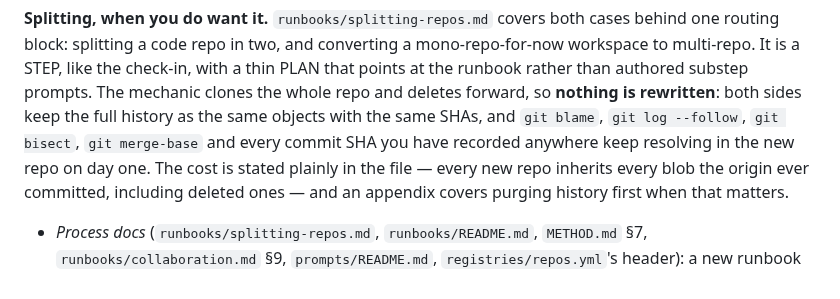
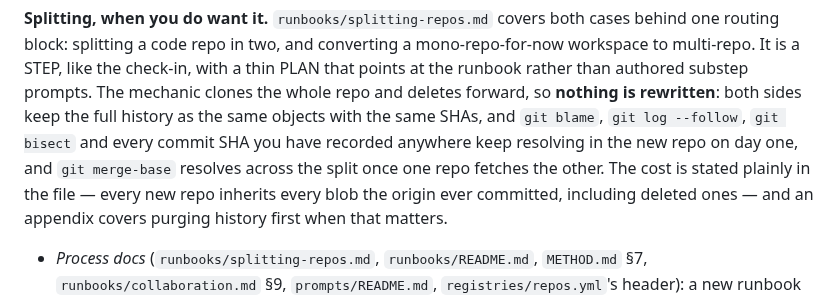
Before and after one commit to mherschberg/Throughstone, a Markdown page: Code/{{PROJECT}}-docs/UPDATING-THROUGHSTONE.md, the part around the change. GitHub-like rendering.

Commit message:
Say merge-base needs a fetch, the way the runbook already does
The 1.8 section put `git merge-base` in the day-one list. Measured on two
finished split repos, it fails with "Not a valid commit name" until one of them
fetches the other: they share SHAs, not an object store. `blame`, `--follow` and
`bisect` do work untouched. The runbook is careful about this — it states
merge-base in a separate clause, outside the day-one list — and this brings the
migration section in line.

```diff
--- a/Code/{{PROJECT}}-docs/UPDATING-THROUGHSTONE.md
+++ b/Code/{{PROJECT}}-docs/UPDATING-THROUGHSTONE.md
@@ -100,8 +100,9 @@ routing block: splitting a code repo in two, and converting a mono-repo-for-now
 multi-repo. It is a STEP, like the check-in, with a thin PLAN that points at the runbook rather than
 authored substep prompts. The mechanic clones the whole repo and deletes forward, so **nothing is
 rewritten**: both sides keep the full history as the same objects with the same SHAs, and
-`git blame`, `git log --follow`, `git bisect`, `git merge-base` and every commit SHA you have
-recorded anywhere keep resolving in the new repo on day one. The cost is stated plainly in the file
+`git blame`, `git log --follow`, `git bisect` and every commit SHA you have recorded anywhere keep
+resolving in the new repo on day one, and `git merge-base` resolves across the split once one repo
+fetches the other. The cost is stated plainly in the file
 — every new repo inherits every blob the origin ever committed, including deleted ones — and an
 appendix covers purging history first when that matters.
 
```
